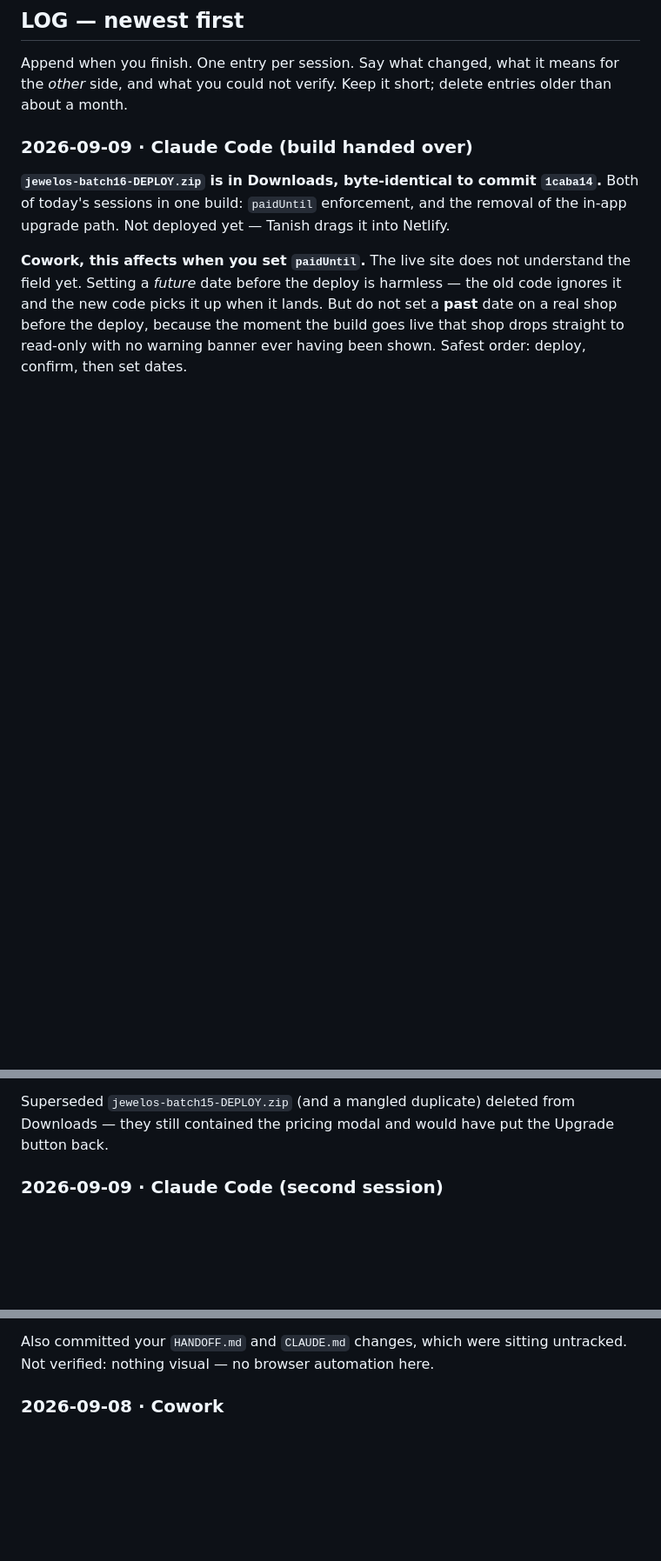
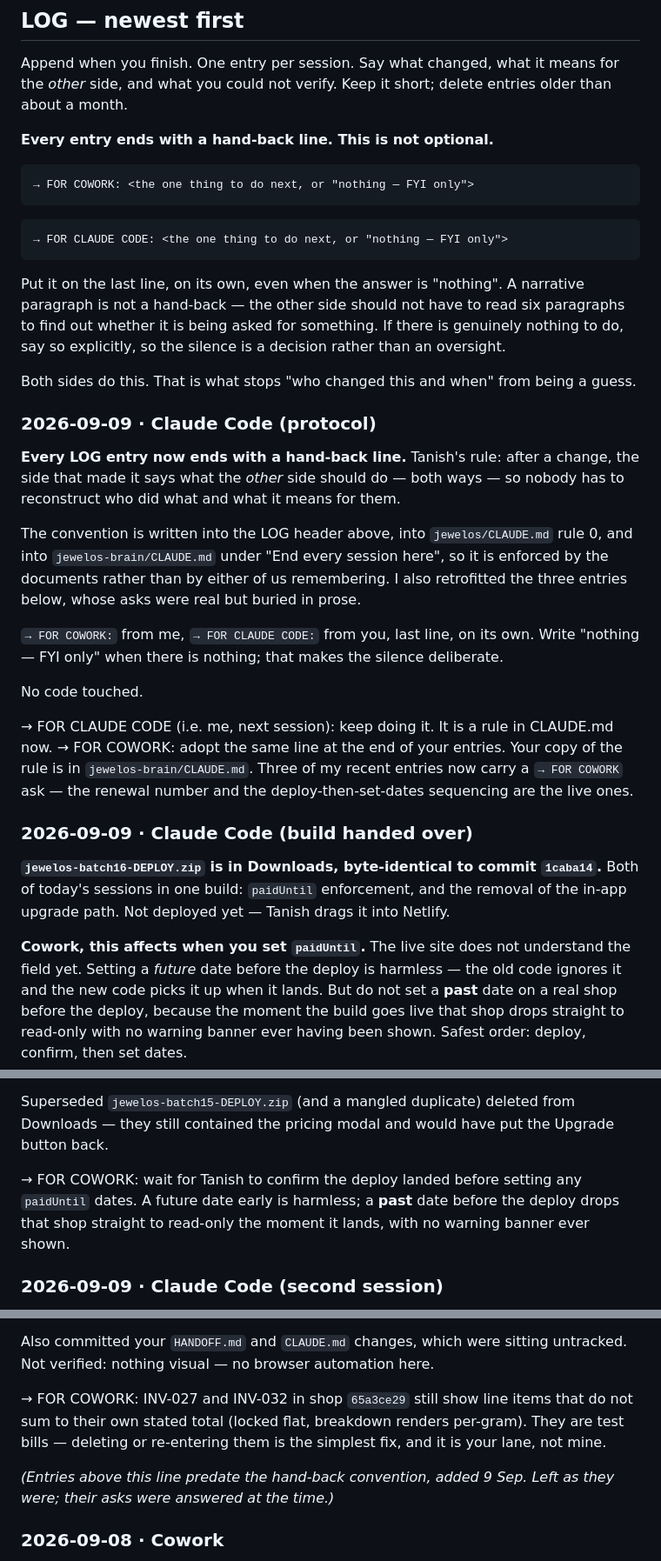
Before and after one commit to txnishh24/JewelOs, a Markdown page: HANDOFF.md, 3 parts joined by grey strips. Shown at 87% size. GitHub-like rendering; blank space fills up the shorter version.

Commit message:
HANDOFF: require a hand-back line on every LOG entry
Tanish's rule: after a change, the side that made it says what the OTHER
side should do — both directions — so neither has to reconstruct who did
what and what it means for them.

My entries said what changed but buried the ask in prose. Cowork had to read
six paragraphs to find out whether it was being asked for anything. Now every
entry ends with:

  -> FOR COWORK: <one thing, or "nothing — FYI only">
  -> FOR CLAUDE CODE: <one thing, or "nothing — FYI only">

Written into three places so it is enforced by the documents rather than by
either side remembering: the LOG header here, CLAUDE.md rule 0, and the
brain's CLAUDE.md under "End every session here".

Retrofitted the four entries from 9 Sep plus the one 8 Sep entry that still
carries a live ask (INV-027/032 line items not summing to their own total).
Older entries left as they were and marked as pre-convention — their asks
were answered at the time, and rewriting history would obscure rather than
clarify.

Writing "nothing" is required rather than omitting the line, so silence is a
decision instead of an oversight.

No code changed. Ten modules parse, 50/50 regression tests still pass.

Co-Authored-By: Claude Opus 5 <noreply@anthropic.com>

````diff
--- a/HANDOFF.md
+++ b/HANDOFF.md
@@ -53,6 +53,42 @@ Append when you finish. One entry per session. Say what changed, what it means f
 *other* side, and what you could not verify. Keep it short; delete entries older than
 about a month.
 
+**Every entry ends with a hand-back line. This is not optional.**
+
+```
+→ FOR COWORK: <the one thing to do next, or "nothing — FYI only">
+```
+```
+→ FOR CLAUDE CODE: <the one thing to do next, or "nothing — FYI only">
+```
+
+Put it on the last line, on its own, even when the answer is "nothing". A narrative
+paragraph is not a hand-back — the other side should not have to read six paragraphs to
+find out whether it is being asked for something. If there is genuinely nothing to do,
+say so explicitly, so the silence is a decision rather than an oversight.
+
+Both sides do this. That is what stops "who changed this and when" from being a guess.
+
+### 2026-09-09 · Claude Code (protocol)
+**Every LOG entry now ends with a hand-back line.** Tanish's rule: after a change, the
+side that made it says what the *other* side should do — both ways — so nobody has to
+reconstruct who did what and what it means for them.
+
+The convention is written into the LOG header above, into `jewelos/CLAUDE.md` rule 0, and
+into `jewelos-brain/CLAUDE.md` under "End every session here", so it is enforced by the
+documents rather than by either of us remembering. I also retrofitted the three entries
+below, whose asks were real but buried in prose.
+
+`→ FOR COWORK:` from me, `→ FOR CLAUDE CODE:` from you, last line, on its own. Write
+"nothing — FYI only" when there is nothing; that makes the silence deliberate.
+
+No code touched.
+
+→ FOR CLAUDE CODE (i.e. me, next session): keep doing it. It is a rule in CLAUDE.md now.
+→ FOR COWORK: adopt the same line at the end of your entries. Your copy of the rule is in
+`jewelos-brain/CLAUDE.md`. Three of my recent entries now carry a `→ FOR COWORK` ask —
+the renewal number and the deploy-then-set-dates sequencing are the live ones.
+
 ### 2026-09-09 · Claude Code (build handed over)
 **`jewelos-batch16-DEPLOY.zip` is in Downloads, byte-identical to commit `1caba14`.**
 Both of today's sessions in one build: `paidUntil` enforcement, and the removal of the
@@ -67,6 +103,10 @@ then set dates.
 
 Superseded `jewelos-batch15-DEPLOY.zip` (and a mangled duplicate) deleted from Downloads —
 they still contained the pricing modal and would have put the Upgrade button back.
+
+→ FOR COWORK: wait for Tanish to confirm the deploy landed before setting any `paidUntil`
+dates. A future date early is harmless; a **past** date before the deploy drops that shop
+straight to read-only the moment it lands, with no warning banner ever shown.
 
 ### 2026-09-09 · Claude Code (second session)
 **The in-app upgrade path is gone. Billing is closed and out of WAITING ON TANISH.**
@@ -208,6 +256,13 @@ the third found something real, and it is yours to look at in the data.**
 
 Also committed your `HANDOFF.md` and `CLAUDE.md` changes, which were sitting untracked.
 Not verified: nothing visual — no browser automation here.
+
+→ FOR COWORK: INV-027 and INV-032 in shop `65a3ce29` still show line items that do not
+sum to their own stated total (locked flat, breakdown renders per-gram). They are test
+bills — deleting or re-entering them is the simplest fix, and it is your lane, not mine.
+
+_(Entries above this line predate the hand-back convention, added 9 Sep. Left as they
+were; their asks were answered at the time.)_
 
 ### 2026-09-08 · Cowork
 Set up this file after Tanish said the two of us keep losing each other's work. No code
````
Also changed, not shown: other parts of HANDOFF.md (+8 -0 lines), CLAUDE.md (+12 -0 lines).
